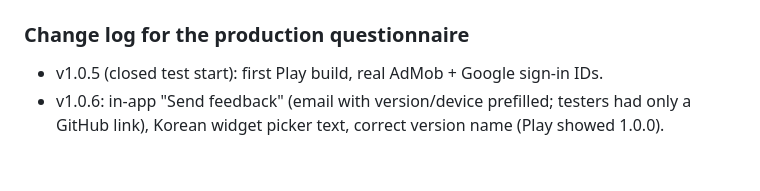
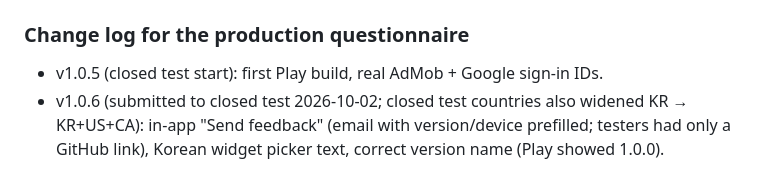
Before and after one commit to tmdrudfuf/Memento, a Markdown page: RELEASE.md, the part around the change. GitHub-like rendering.

Commit message:
RELEASE.md: v1.0.6 submitted to closed test
Co-Authored-By: Claude Opus 5.5 <noreply@anthropic.com>

```diff
--- a/RELEASE.md
+++ b/RELEASE.md
@@ -195,4 +195,4 @@ Google asks at production-access time what changed based on testing, so each upd
 
 ### Change log for the production questionnaire
 - v1.0.5 (closed test start): first Play build, real AdMob + Google sign-in IDs.
-- v1.0.6: in-app "Send feedback" (email with version/device prefilled; testers had only a GitHub link), Korean widget picker text, correct version name (Play showed 1.0.0).
+- v1.0.6 (submitted to closed test 2026-10-02; closed test countries also widened KR → KR+US+CA): in-app "Send feedback" (email with version/device prefilled; testers had only a GitHub link), Korean widget picker text, correct version name (Play showed 1.0.0).
```
